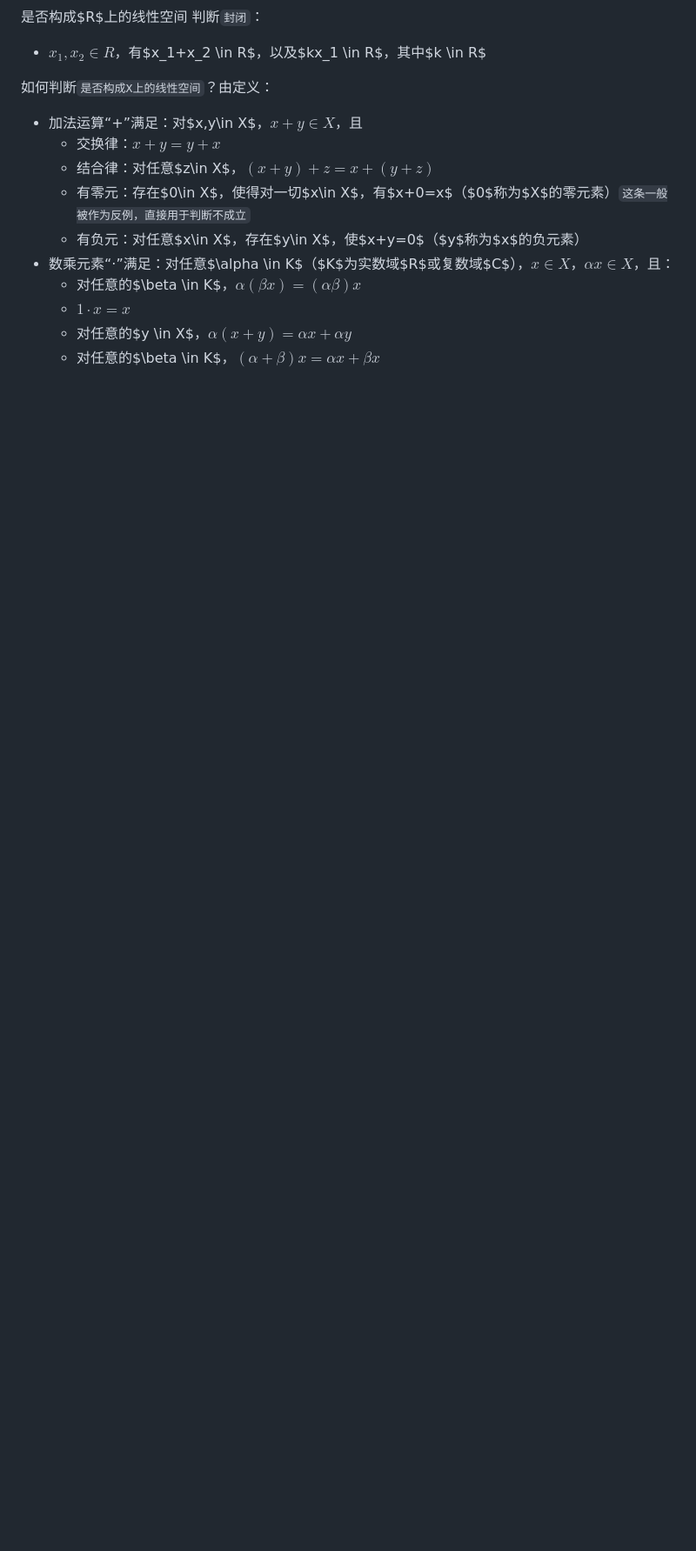
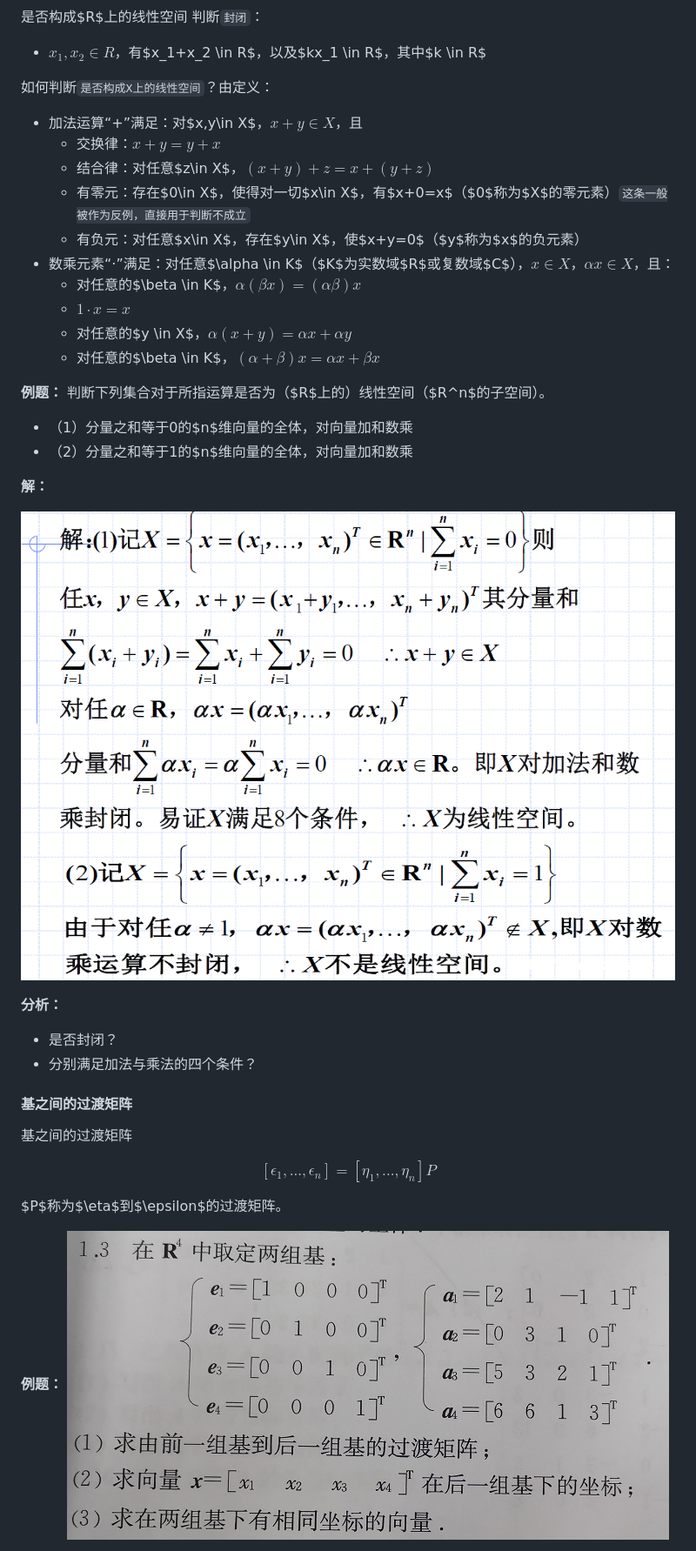
Before and after one commit to PiperLiu/math_codes_economics_management, a Markdown page: Foundations_of _Managerial _Mathematics/README.md, the part around one of its changes. Shown at 87% size. Drawn GitHub-style; pictures changed too: Foundations_of _Managerial _Mathematics/images/010101.png (added), Foundations_of _Managerial _Mathematics/images/010102.png (added); blank space fills up the shorter version.

```diff
--- a/Foundations_of _Managerial _Mathematics/README.md
+++ b/Foundations_of _Managerial _Mathematics/README.md
@@ -19,6 +23,25 @@
   - 对任意的$y \in X$，$\alpha(x + y) = \alpha x + \alpha y$
   - 对任意的$\beta \in K$，$(\alpha + \beta)x = \alpha x + \beta x$
 
+**例题：** 判断下列集合对于所指运算是否为（$R$上的）线性空间（$R^n$的子空间）。
+- （1）分量之和等于0的$n$维向量的全体，对向量加和数乘
+- （2）分量之和等于1的$n$维向量的全体，对向量加和数乘
 
+**解：**
 
+![](./images/010101.png)
 
+**分析：**
+- 是否封闭？
+- 分别满足加法与乘法的四个条件？
+
+#### 基之间的过渡矩阵
+<a id="010102" style="color: #800080">基之间的过渡矩阵</a>
+
+$$[\epsilon_1, ...,\epsilon_n] = [\eta_1, ...,\eta_n]P$$
+
+$P$称为$\eta$到$\epsilon$的过渡矩阵。
+
+**例题：**
+![](./images/010102.png)
+
```
Also changed, not shown: other parts of Foundations_of _Managerial _Mathematics/README.md (+27 -0 lines), Foundations_of _Managerial _Mathematics/methodology.md (added, +3 -0 lines), Foundations_of _Managerial _Mathematics/images/010103.png (added), Foundations_of _Managerial _Mathematics/images/010104.png (added), Foundations_of _Managerial _Mathematics/images/010105.png (added), Foundations_of _Managerial _Mathematics/images/010106.png (added).
